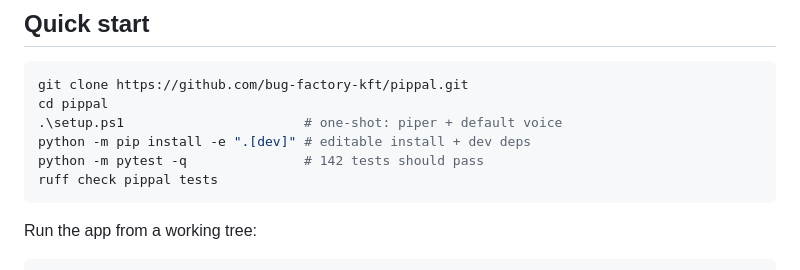
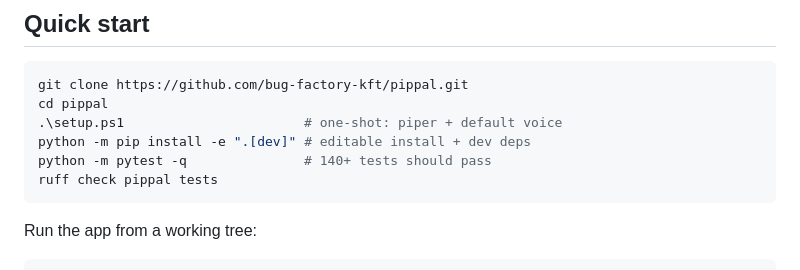
Before and after one commit to bug-factory-kft/pippal, a Markdown page: docs/CONTRIBUTING.md, the part around the change. Rendered like a GitHub page.

````diff
--- a/docs/CONTRIBUTING.md
+++ b/docs/CONTRIBUTING.md
@@ -16,7 +16,7 @@ git clone https://github.com/bug-factory-kft/pippal.git
 cd pippal
 .\setup.ps1                       # one-shot: piper + default voice
 python -m pip install -e ".[dev]" # editable install + dev deps
-python -m pytest -q               # 142 tests should pass
+python -m pytest -q               # 140+ tests should pass
 ruff check pippal tests
 ```
 
````
Also changed, not shown: README.md (+1 -1 lines), docs/ROADMAP.md (+1 -1 lines).
